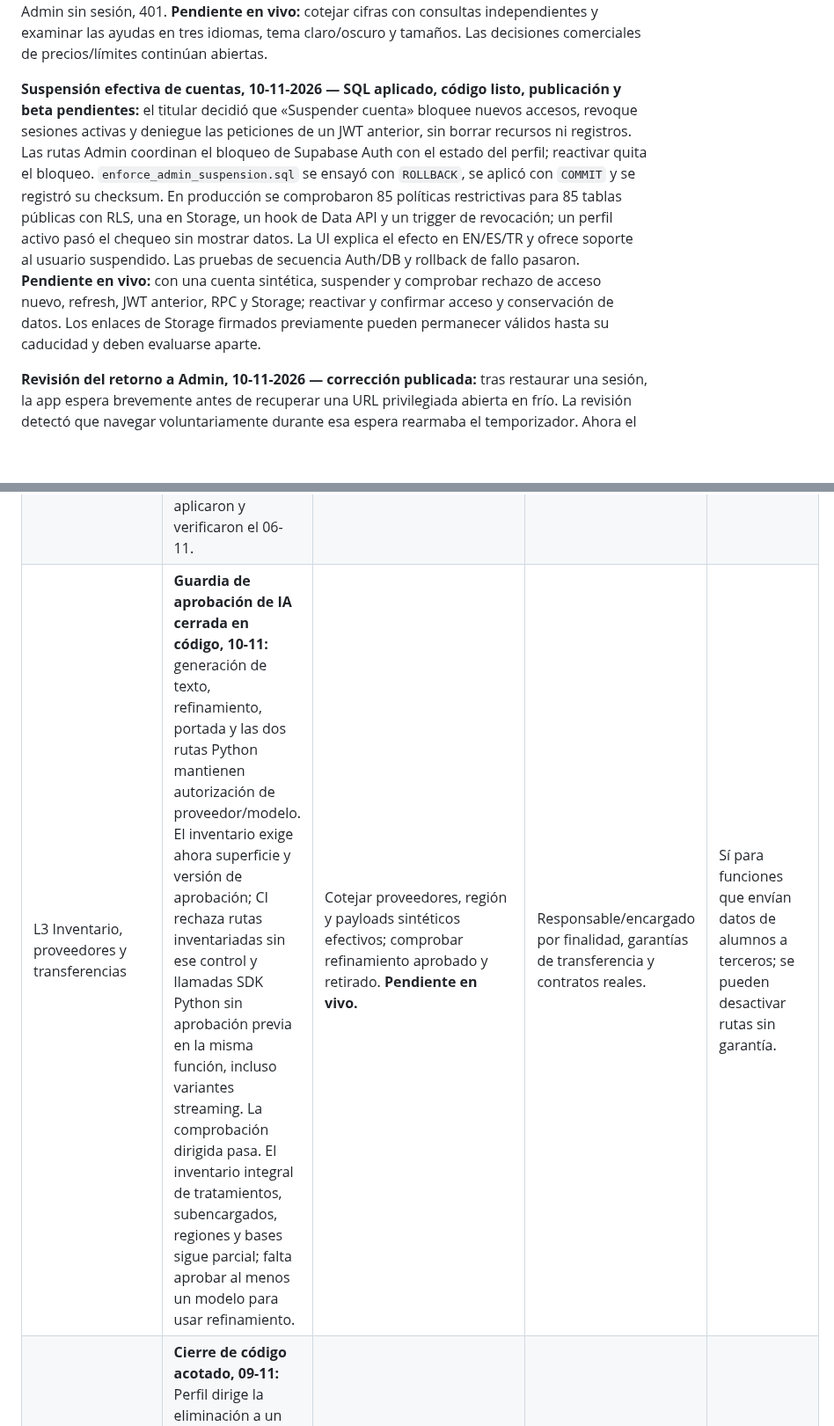
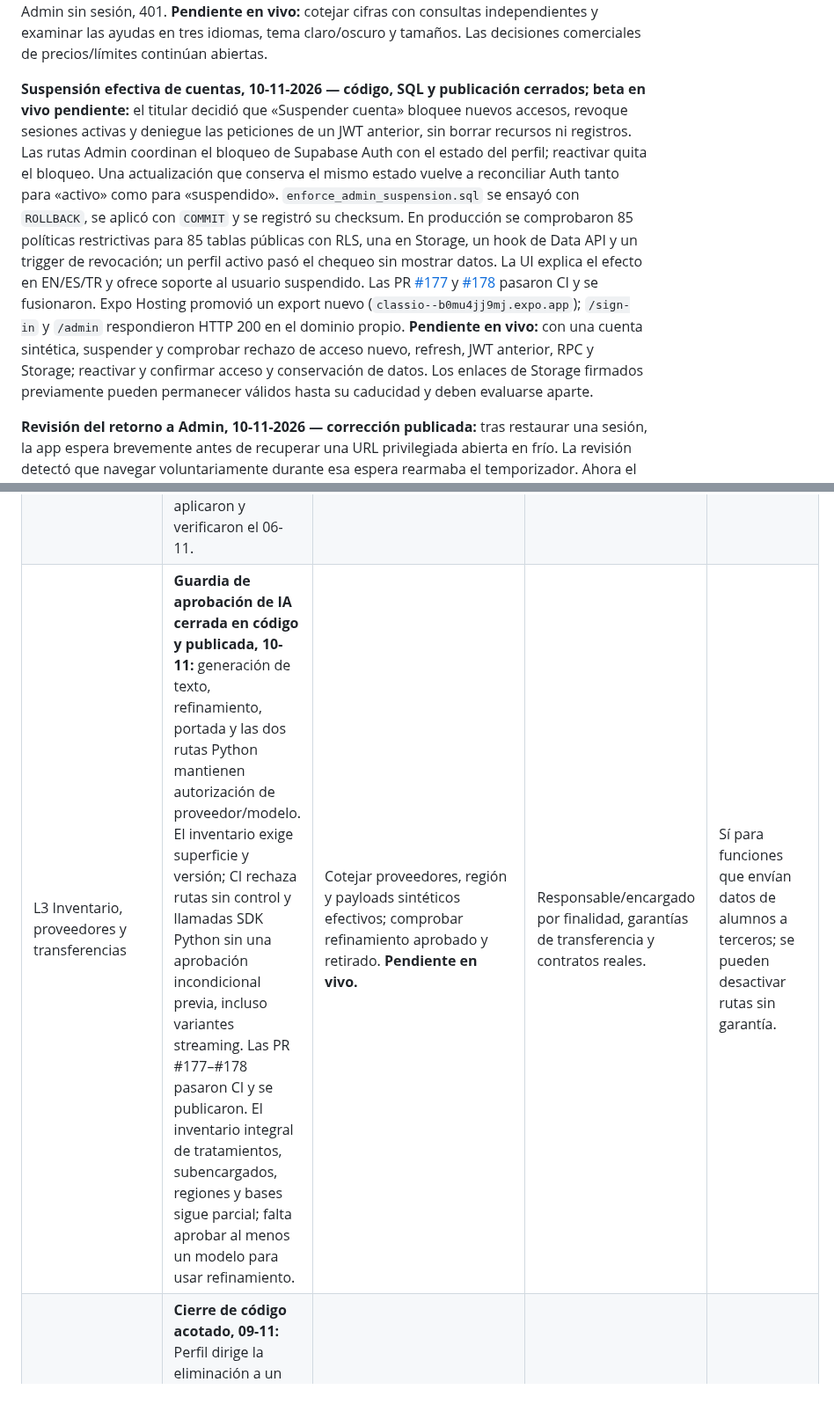
Before and after one commit to Thonygon/lesson-manager-app, a Markdown page: docs/AUDITORIAS_ESTADO_2026-10-22.md, 2 parts joined by grey strips. Shown at 88% size. Rendered like a GitHub page; blank space fills up the shorter version.

```diff
--- a/docs/AUDITORIAS_ESTADO_2026-10-22.md
+++ b/docs/AUDITORIAS_ESTADO_2026-10-22.md
@@ -34,7 +34,7 @@
 
 **Dos cierres Admin para beta, 10-11-2026 — código, SQL y publicación cerrados; beta pendiente:** `admin_global_account_metrics.sql` sustituyó los KPI calculados desde 500 perfiles por agregados de toda la base. Cuenta altas de 30 días, planes, estados comerciales y suspensión; la RPC solo se concede al servidor con `service_role`. La migración y el checksum constan en Supabase producción y la función devolvió agregados. Si falla la consulta, Admin indica que la cifra no está disponible. En Cuentas, las ayudas junto a rol, plan y estados explican su efecto en EN/ES/TR; el texto de suspensión anterior describía el estado de esa publicación y se actualizó en el corte siguiente. PR #175 pasó tres jobs de CI, se fusionó y Expo Hosting promovió un export nuevo (`classio--zm5w1plsw0.expo.app`); `/admin` respondió 200 y la API Admin sin sesión, 401. **Pendiente en vivo:** cotejar cifras con consultas independientes y examinar las ayudas en tres idiomas, tema claro/oscuro y tamaños. Las decisiones comerciales de precios/límites continúan abiertas.
 
-**Suspensión efectiva de cuentas, 10-11-2026 — SQL aplicado, código listo, publicación y beta pendientes:** el titular decidió que «Suspender cuenta» bloquee nuevos accesos, revoque sesiones activas y deniegue las peticiones de un JWT anterior, sin borrar recursos ni registros. Las rutas Admin coordinan el bloqueo de Supabase Auth con el estado del perfil; reactivar quita el bloqueo. `enforce_admin_suspension.sql` se ensayó con `ROLLBACK`, se aplicó con `COMMIT` y se registró su checksum. En producción se comprobaron 85 políticas restrictivas para 85 tablas públicas con RLS, una en Storage, un hook de Data API y un trigger de revocación; un perfil activo pasó el chequeo sin mostrar datos. La UI explica el efecto en EN/ES/TR y ofrece soporte al usuario suspendido. Las pruebas de secuencia Auth/DB y rollback de fallo pasaron. **Pendiente en vivo:** con una cuenta sintética, suspender y comprobar rechazo de acceso nuevo, refresh, JWT anterior, RPC y Storage; reactivar y confirmar acceso y conservación de datos. Los enlaces de Storage firmados previamente pueden permanecer válidos hasta su caducidad y deben evaluarse aparte.
+**Suspensión efectiva de cuentas, 10-11-2026 — código, SQL y publicación cerrados; beta en vivo pendiente:** el titular decidió que «Suspender cuenta» bloquee nuevos accesos, revoque sesiones activas y deniegue las peticiones de un JWT anterior, sin borrar recursos ni registros. Las rutas Admin coordinan el bloqueo de Supabase Auth con el estado del perfil; reactivar quita el bloqueo. Una actualización que conserva el mismo estado vuelve a reconciliar Auth tanto para «activo» como para «suspendido». `enforce_admin_suspension.sql` se ensayó con `ROLLBACK`, se aplicó con `COMMIT` y se registró su checksum. En producción se comprobaron 85 políticas restrictivas para 85 tablas públicas con RLS, una en Storage, un hook de Data API y un trigger de revocación; un perfil activo pasó el chequeo sin mostrar datos. La UI explica el efecto en EN/ES/TR y ofrece soporte al usuario suspendido. Las PR [#177](https://github.com/Thonygon/lesson-manager-app/pull/177) y [#178](https://github.com/Thonygon/lesson-manager-app/pull/178) pasaron CI y se fusionaron. Expo Hosting promovió un export nuevo (`classio--b0mu4jj9mj.expo.app`); `/sign-in` y `/admin` respondieron HTTP 200 en el dominio propio. **Pendiente en vivo:** con una cuenta sintética, suspender y comprobar rechazo de acceso nuevo, refresh, JWT anterior, RPC y Storage; reactivar y confirmar acceso y conservación de datos. Los enlaces de Storage firmados previamente pueden permanecer válidos hasta su caducidad y deben evaluarse aparte.
 
 **Revisión del retorno a Admin, 10-11-2026 — corrección publicada:** tras restaurar una sesión, la app espera brevemente antes de recuperar una URL privilegiada abierta en frío. La revisión detectó que navegar voluntariamente durante esa espera rearmaba el temporizador. Ahora el primer cambio de ruta cancela definitivamente la recuperación de esa carga y el temporizador comprueba la ruta antes de sustituirla. Se incluyó en la PR #175 y en el export productivo indicado arriba. **Pendiente en vivo:** abrir `/admin` en frío y navegar a otra página durante la espera; la navegación voluntaria debe prevalecer.
 
@@ -58,5 +58,5 @@
 | --- | --- | --- | --- | --- |
 | L1 Identidad, alta y recuperación | Pantallas, Google, magic link, contraseña y roles implementados. El endpoint de primera selección verifica en servidor las aceptaciones exactas del rol e idioma antes de activar el perfil; prueba de denegación añadida a CI. Publicación de este refuerzo pendiente. | Alta docente/alumno, enlace vencido, cambio de contraseña, acceso entre web y móvil, suspensión. | Condiciones de edad y autorización de representantes. | Sí, hasta prueba funcional. |
 | L2 Páginas legales y aceptación | **Base publicada; mejora de UX lista en código, pendiente de desplegar.** Privacidad, cookies y condiciones EN/ES/TR publicadas; hashes y enlaces en Admin. La elección de espacio precede a las casillas: el alumno solo ve Condiciones de uso y su aviso; el docente ve también el acuerdo docente. Cambiar rol o idioma exige marcar de nuevo. En la reaceptación, el modo activo determina los documentos. Supabase registra usuario, documento, idioma, versión, hash y fecha; una segunda aceptación en otro idioma conserva ambas filas y el reintento en el mismo idioma es idempotente. Quien no acepta puede cerrar sesión. El enlace de privacidad abre el aviso específico de alumnos en modo estudiante. Las dos migraciones se aplicaron y verificaron el 06-11. | Alta y reaceptación por rol, enlaces EN/ES/TR, cambio de idioma y modo, salida sin aceptar, historial en Supabase, lector móvil y recepción de correo. **Pendiente en vivo.** | Abogado aprueba textos, identidad, roles y contrato docente; titular decide fecha de entrada en vigor y comunica cambios. | Sí, para tratar datos de alumnos y presentar contratos como vigentes. |
-| L3 Inventario, proveedores y transferencias | **Guardia de aprobación de IA cerrada en código, 10-11:** generación de texto, refinamiento, portada y las dos rutas Python mantienen autorización de proveedor/modelo. El inventario exige ahora superficie y versión de aprobación; CI rechaza rutas inventariadas sin ese control y llamadas SDK Python sin aprobación previa en la misma función, incluso variantes streaming. La comprobación dirigida pasa. El inventario integral de tratamientos, subencargados, regiones y bases sigue parcial; falta aprobar al menos un modelo para usar refinamiento. | Cotejar proveedores, región y payloads sintéticos efectivos; comprobar refinamiento aprobado y retirado. **Pendiente en vivo.** | Responsable/encargado por finalidad, garantías de transferencia y contratos reales. | Sí para funciones que envían datos de alumnos a terceros; se pueden desactivar rutas sin garantía. |
+| L3 Inventario, proveedores y transferencias | **Guardia de aprobación de IA cerrada en código y publicada, 10-11:** generación de texto, refinamiento, portada y las dos rutas Python mantienen autorización de proveedor/modelo. El inventario exige superficie y versión; CI rechaza rutas sin control y llamadas SDK Python sin una aprobación incondicional previa, incluso variantes streaming. Las PR #177–#178 pasaron CI y se publicaron. El inventario integral de tratamientos, subencargados, regiones y bases sigue parcial; falta aprobar al menos un modelo para usar refinamiento. | Cotejar proveedores, región y payloads sintéticos efectivos; comprobar refinamiento aprobado y retirado. **Pendiente en vivo.** | Responsable/encargado por finalidad, garantías de transferencia y contratos reales. | Sí para funciones que envían datos de alumnos a terceros; se pueden desactivar rutas sin garantía. |
 | L4 Derechos, borrado y retención | **Cierre de código acotado, 09-11:** Perfil dirige la eliminación a un ticket privado de derechos, en EN/ES/TR; migración aplicada y ausencia de ejecución cliente verificada. La atención humana, retención, Storage y copias siguen abiertos. | Ensayo sintético de solicitud, respuesta y eliminación selectiva; verificar pagos docentes, clases, perfiles, Storage y copias. **Pendiente en vivo.** | Plazos, excepciones, responsable de solicitudes y representación del menor. | Sí, hasta proceso operativo aprobado. |
```
Also changed, not shown: other parts of docs/AUDITORIAS_ESTADO_2026-10-22.md (+1 -1 lines), docs/CLASSIO_TECHNOLOGY_AUDIT.md (+3 -1 lines).
